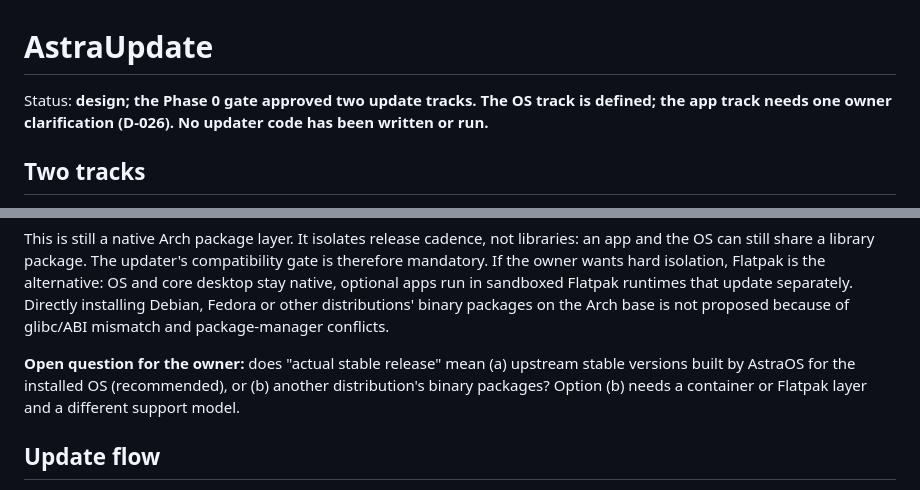
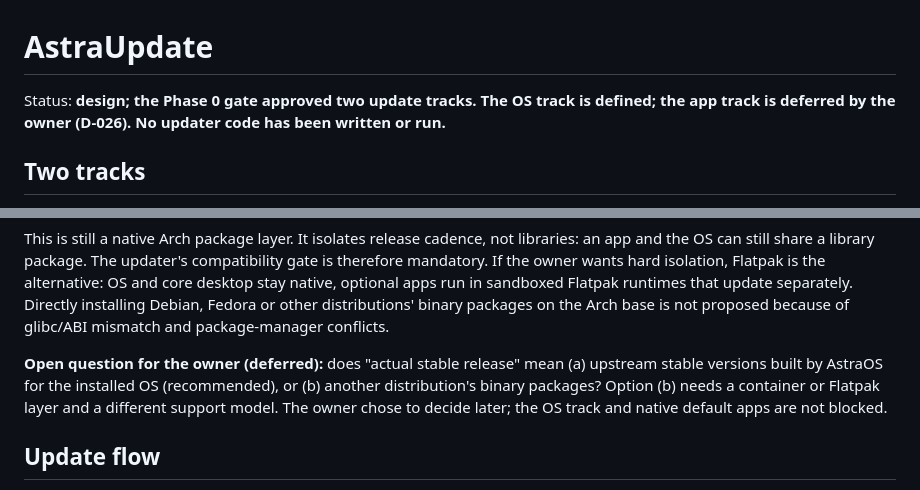
Before and after one commit to AmanicX/astra-os, a Markdown page: docs/UPDATER.md, 2 parts joined by grey strips. Rendered like a GitHub page.

```diff
--- a/docs/UPDATER.md
+++ b/docs/UPDATER.md
@@ -1,8 +1,8 @@
 # AstraUpdate
 
 Status: **design; the Phase 0 gate approved two update tracks. The OS track is
-defined; the app track needs one owner clarification (D-026). No updater code
-has been written or run.**
+defined; the app track is deferred by the owner (D-026). No updater code has
+been written or run.**
 
 ## Two tracks
 
@@ -47,10 +47,11 @@ in sandboxed Flatpak runtimes that update separately. Directly installing
 Debian, Fedora or other distributions' binary packages on the Arch base is not
 proposed because of glibc/ABI mismatch and package-manager conflicts.
 
-**Open question for the owner:** does "actual stable release" mean (a) upstream
-stable versions built by AstraOS for the installed OS (recommended), or
-(b) another distribution's binary packages? Option (b) needs a container or
-Flatpak layer and a different support model.
+**Open question for the owner (deferred):** does "actual stable release" mean
+(a) upstream stable versions built by AstraOS for the installed OS
+(recommended), or (b) another distribution's binary packages? Option (b) needs
+a container or Flatpak layer and a different support model. The owner chose to
+decide later; the OS track and native default apps are not blocked.
 
 ## Update flow
 
```
Also changed, not shown: docs/DECISIONS.md (+26 -26 lines), docs/PROGRESS.md (+8 -2 lines).
